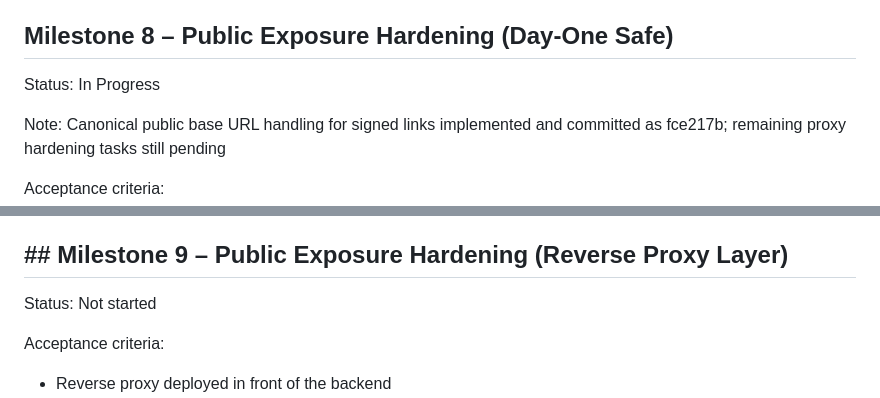
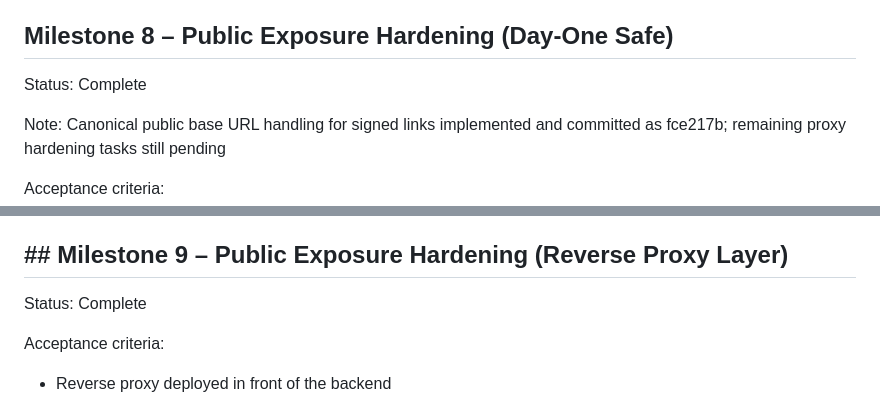
Before and after one commit to dreamingfree09/secure-file-drop, a Markdown page: docs/TRACKER.md, 2 parts joined by grey strips. Drawn GitHub-style.

Commit message:
Docs: mark Milestone 9 as complete

```diff
--- a/docs/TRACKER.md
+++ b/docs/TRACKER.md
@@ -95,7 +95,7 @@ Acceptance criteria:
 
 ## Milestone 8 – Public Exposure Hardening (Day-One Safe)
 
-Status: In Progress
+Status: Complete
 
 Note: Canonical public base URL handling for signed links implemented and committed as fce217b; remaining proxy hardening tasks still pending
 
@@ -108,7 +108,7 @@ Acceptance criteria:
 
 ## ## Milestone 9 – Public Exposure Hardening (Reverse Proxy Layer)
 
-Status: Not started
+Status: Complete
 
 Acceptance criteria:
 - Reverse proxy deployed in front of the backend
```
